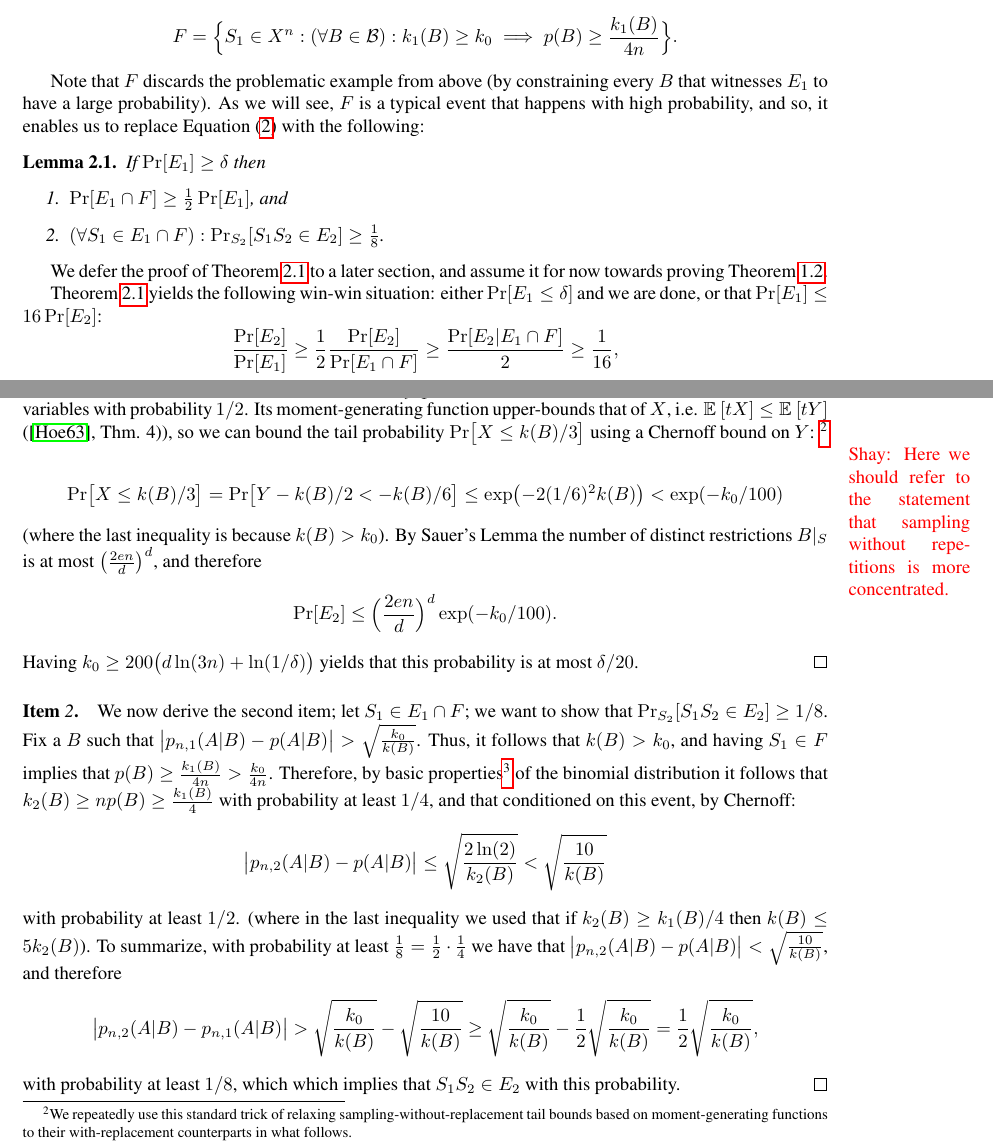
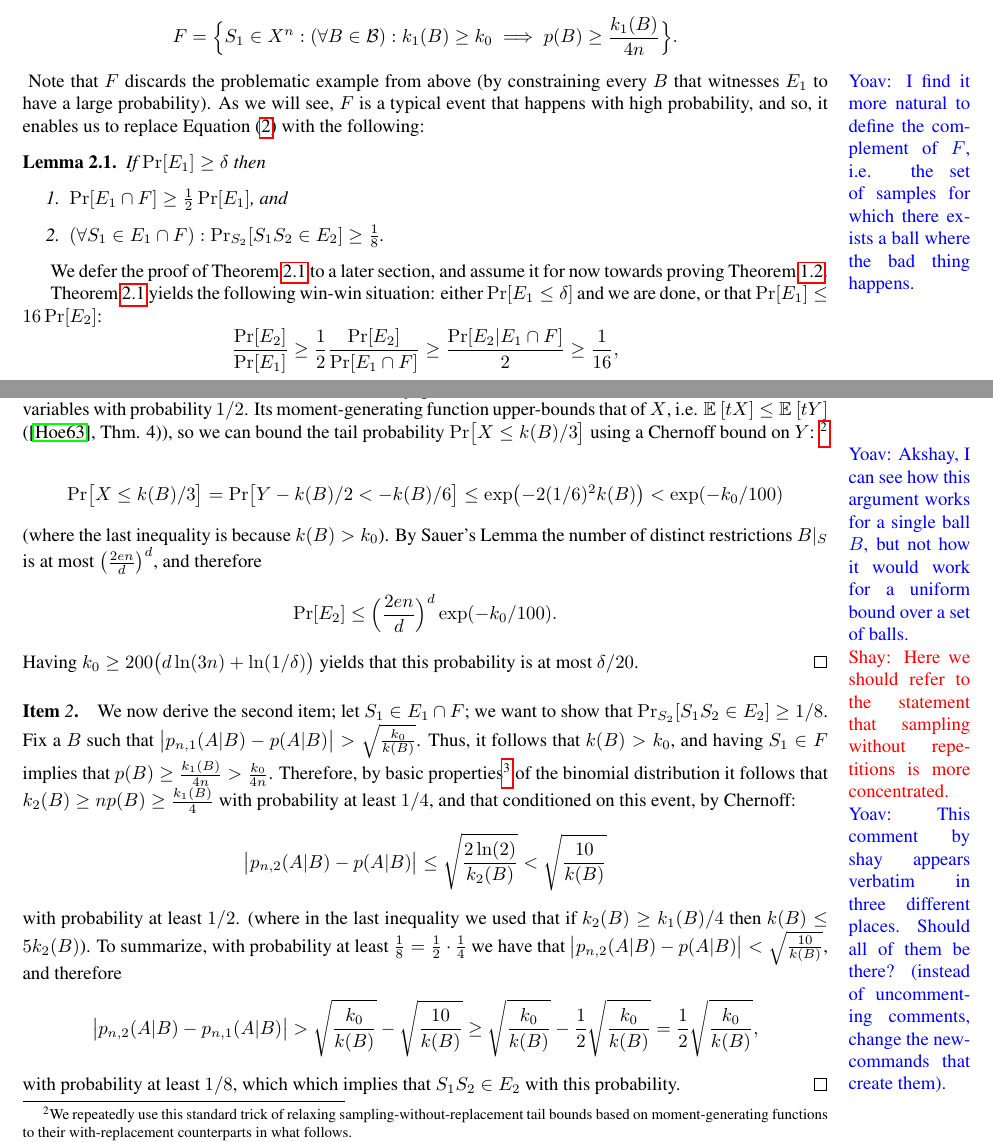
Before and after one commit to yoavfreund/GameTheoreticConfidence, a LaTeX document (ActiveBalls/UnifConfCondProb.tex): two parts of pages 3 and 5 of 9, joined at a grey line, cut so that both start at the same text. Compiled offline with pdfLaTeX.

Commit message:
added some comments

```diff
--- a/ActiveBalls/UnifConfCondProb.tex
+++ b/ActiveBalls/UnifConfCondProb.tex
@@ -343,7 +343,8 @@ with probability at least $1/8$, which is the negation of $E_2$.
 
 To get around this, we introduce an auxiliary event $F$, defined by
 \[F = \Bigl\{S_1\in X^{n} : (\forall B\in\B): k_{1}(B) \geq k_0 \implies p(B)\geq \frac{k_{1}(B)}{4n}\Bigr\}. \]
-
+\yoav{I find it more natural to define the complement of $F$, i.e. the
+  set of samples for which there exists a ball where the bad thing happens.}
 Note that $F$ discards the problematic example from above
 (by constraining every $B$ that witnesses $E_1$ to have a large probability).
 As we will see, $F$ is a typical event that happens with high probability,
@@ -476,9 +477,12 @@ Its moment-generating function upper-bounds that of $X$, i.e. $\evp{tX}{} \leq \
 (\cite{H63}, Thm. 4)),
 so we can bound the tail probability $\Pr\bigl[X\leq k(B)/3\bigr]$ using a Chernoff bound on $Y$:
 \footnote{We repeatedly use this standard trick of relaxing sampling-without-replacement tail bounds based on moment-generating functions to their with-replacement counterparts in what follows.}
-%and therefore it suffices to analyze the latter,
-%which is a standard application of Chernoff bound:
+\yoav{Akshay, I can see how this argument works for a single ball $B$,
+  but not how it would work for a uniform bound over a set of balls.}
 \shay{Here we should refer to the statement that sampling without repetitions is more concentrated.}
+\yoav{This comment by shay appears verbatim in three different
+  places. Should all of them be there? (instead of uncommenting
+  comments, change the newcommands that create them).}
 \begin{align*}
 \Pr\bigl[X\leq k(B)/3\bigr]
 %&\leq \Pr\bigl[Y\leq k(B)/3\bigr]\\
```
